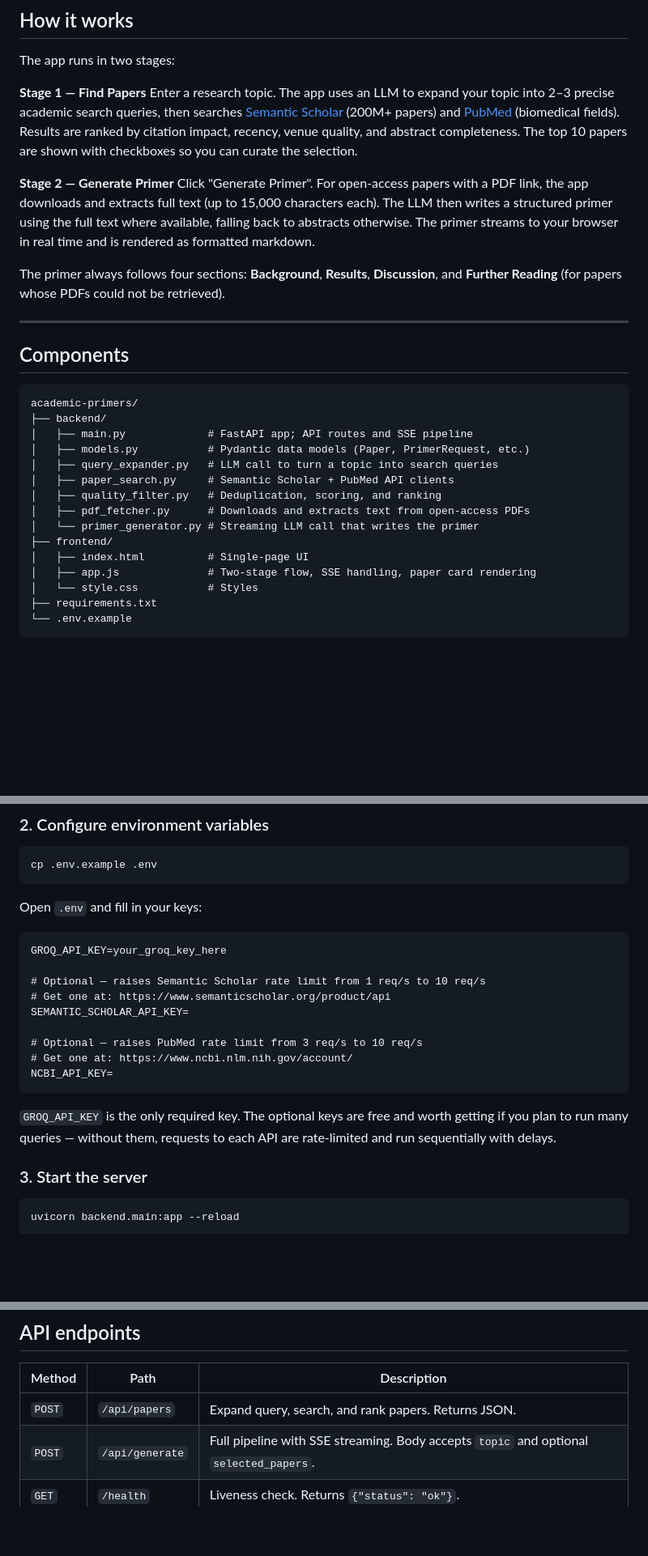
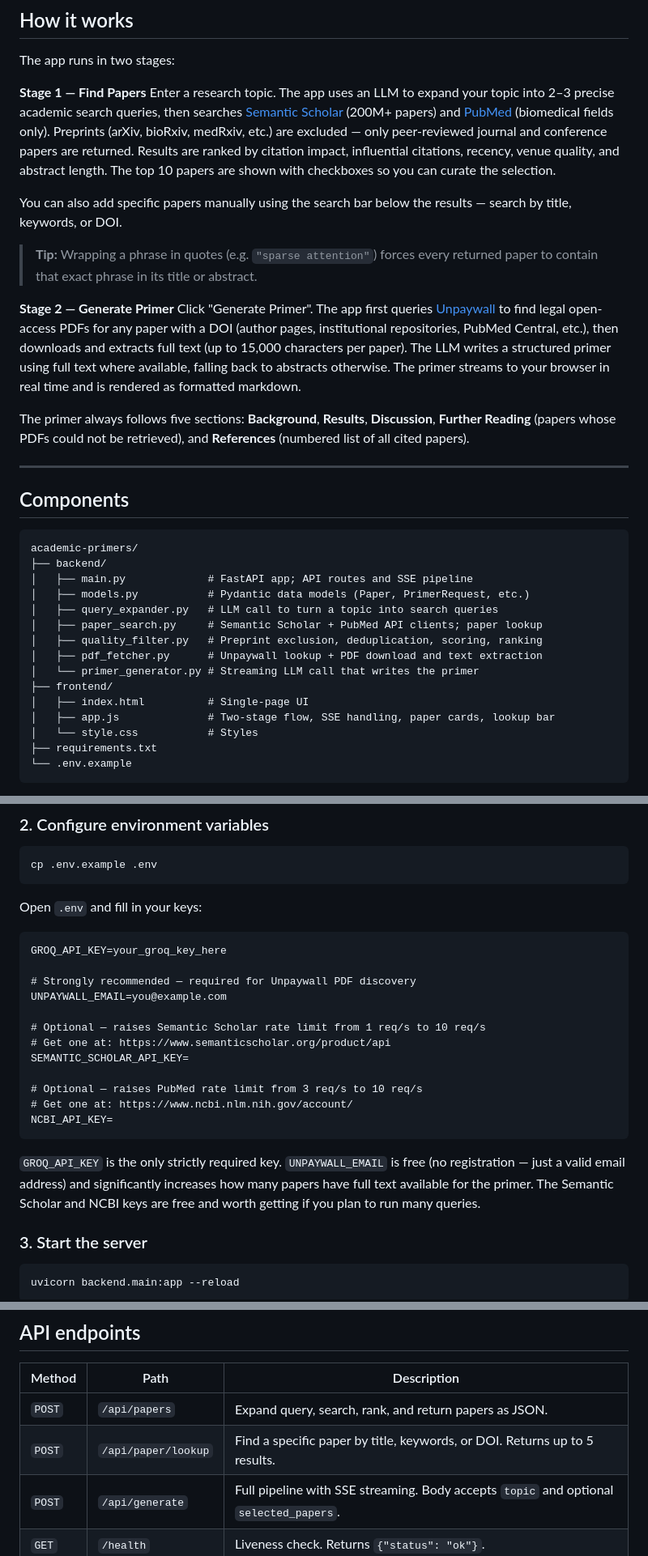
Before and after one commit to architg1/academic-primers, a Markdown page: README.md, 3 parts joined by grey strips. Shown at 81% size. Drawn GitHub-style; blank space fills up the shorter version.

Commit message:
Update README to reflect all changes since initial commit
Co-Authored-By: Claude Sonnet 4.6 <noreply@anthropic.com>

````diff
--- a/README.md
+++ b/README.md
@@ -11,12 +11,16 @@ A web app that generates PhD-level academic primers from real research literatur
 The app runs in two stages:
 
 **Stage 1 — Find Papers**
-Enter a research topic. The app uses an LLM to expand your topic into 2–3 precise academic search queries, then searches [Semantic Scholar](https://www.semanticscholar.org/) (200M+ papers) and [PubMed](https://pubmed.ncbi.nlm.nih.gov/) (biomedical fields). Results are ranked by citation impact, recency, venue quality, and abstract completeness. The top 10 papers are shown with checkboxes so you can curate the selection.
+Enter a research topic. The app uses an LLM to expand your topic into 2–3 precise academic search queries, then searches [Semantic Scholar](https://www.semanticscholar.org/) (200M+ papers) and [PubMed](https://pubmed.ncbi.nlm.nih.gov/) (biomedical fields only). Preprints (arXiv, bioRxiv, medRxiv, etc.) are excluded — only peer-reviewed journal and conference papers are returned. Results are ranked by citation impact, influential citations, recency, venue quality, and abstract length. The top 10 papers are shown with checkboxes so you can curate the selection.
+
+You can also add specific papers manually using the search bar below the results — search by title, keywords, or DOI.
+
+> **Tip:** Wrapping a phrase in quotes (e.g. `"sparse attention"`) forces every returned paper to contain that exact phrase in its title or abstract.
 
 **Stage 2 — Generate Primer**
-Click "Generate Primer". For open-access papers with a PDF link, the app downloads and extracts full text (up to 15,000 characters each). The LLM then writes a structured primer using the full text where available, falling back to abstracts otherwise. The primer streams to your browser in real time and is rendered as formatted markdown.
+Click "Generate Primer". The app first queries [Unpaywall](https://unpaywall.org) to find legal open-access PDFs for any paper with a DOI (author pages, institutional repositories, PubMed Central, etc.), then downloads and extracts full text (up to 15,000 characters per paper). The LLM writes a structured primer using full text where available, falling back to abstracts otherwise. The primer streams to your browser in real time and is rendered as formatted markdown.
 
-The primer always follows four sections: **Background**, **Results**, **Discussion**, and **Further Reading** (for papers whose PDFs could not be retrieved).
+The primer always follows five sections: **Background**, **Results**, **Discussion**, **Further Reading** (papers whose PDFs could not be retrieved), and **References** (numbered list of all cited papers).
 
 ---
 
@@ -28,13 +32,13 @@ academic-primers/
 │   ├── main.py             # FastAPI app; API routes and SSE pipeline
 │   ├── models.py           # Pydantic data models (Paper, PrimerRequest, etc.)
 │   ├── query_expander.py   # LLM call to turn a topic into search queries
-│   ├── paper_search.py     # Semantic Scholar + PubMed API clients
-│   ├── quality_filter.py   # Deduplication, scoring, and ranking
-│   ├── pdf_fetcher.py      # Downloads and extracts text from open-access PDFs
+│   ├── paper_search.py     # Semantic Scholar + PubMed API clients; paper lookup
+│   ├── quality_filter.py   # Preprint exclusion, deduplication, scoring, ranking
+│   ├── pdf_fetcher.py      # Unpaywall lookup + PDF download and text extraction
 │   └── primer_generator.py # Streaming LLM call that writes the primer
 ├── frontend/
 │   ├── index.html          # Single-page UI
-│   ├── app.js              # Two-stage flow, SSE handling, paper card rendering
+│   ├── app.js              # Two-stage flow, SSE handling, paper cards, lookup bar
 │   └── style.css           # Styles
 ├── requirements.txt
 └── .env.example
@@ -72,6 +76,9 @@ Open `.env` and fill in your keys:
 ```
 GROQ_API_KEY=your_groq_key_here
 
+# Strongly recommended — required for Unpaywall PDF discovery
+UNPAYWALL_EMAIL=you@example.com
+
 # Optional — raises Semantic Scholar rate limit from 1 req/s to 10 req/s
 # Get one at: https://www.semanticscholar.org/product/api
 SEMANTIC_SCHOLAR_API_KEY=
@@ -81,7 +88,7 @@ SEMANTIC_SCHOLAR_API_KEY=
 NCBI_API_KEY=
 ```
 
-`GROQ_API_KEY` is the only required key. The optional keys are free and worth getting if you plan to run many queries — without them, requests to each API are rate-limited and run sequentially with delays.
+`GROQ_API_KEY` is the only strictly required key. `UNPAYWALL_EMAIL` is free (no registration — just a valid email address) and significantly increases how many papers have full text available for the primer. The Semantic Scholar and NCBI keys are free and worth getting if you plan to run many queries.
 
 ### 3. Start the server
 
@@ -99,7 +106,8 @@ The `--reload` flag automatically restarts the server when you edit backend file
 
 | Method | Path | Description |
 |--------|------|-------------|
-| `POST` | `/api/papers` | Expand query, search, and rank papers. Returns JSON. |
+| `POST` | `/api/papers` | Expand query, search, rank, and return papers as JSON. |
+| `POST` | `/api/paper/lookup` | Find a specific paper by title, keywords, or DOI. Returns up to 5 results. |
 | `POST` | `/api/generate` | Full pipeline with SSE streaming. Body accepts `topic` and optional `selected_papers`. |
 | `GET` | `/health` | Liveness check. Returns `{"status": "ok"}`. |
 | `GET` | `/` | Serves the frontend. |
````
